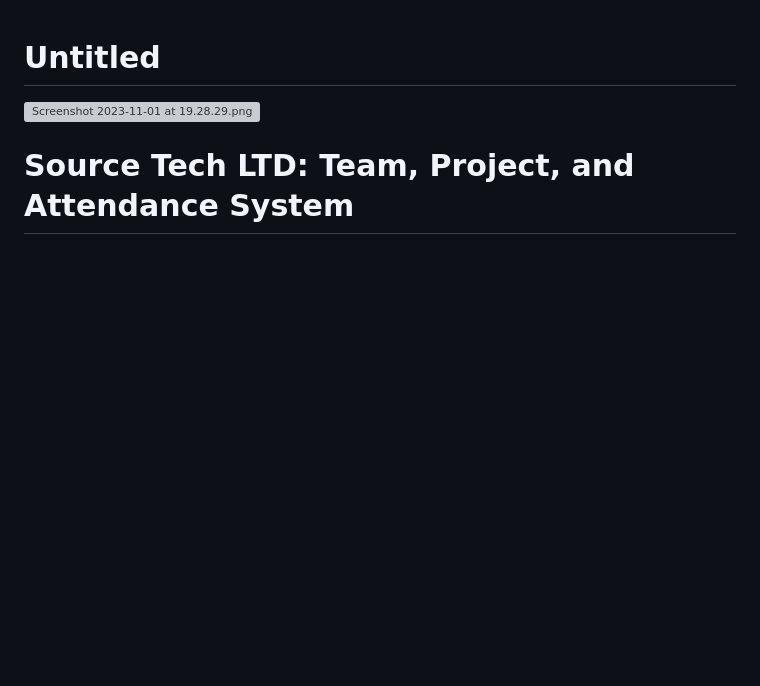
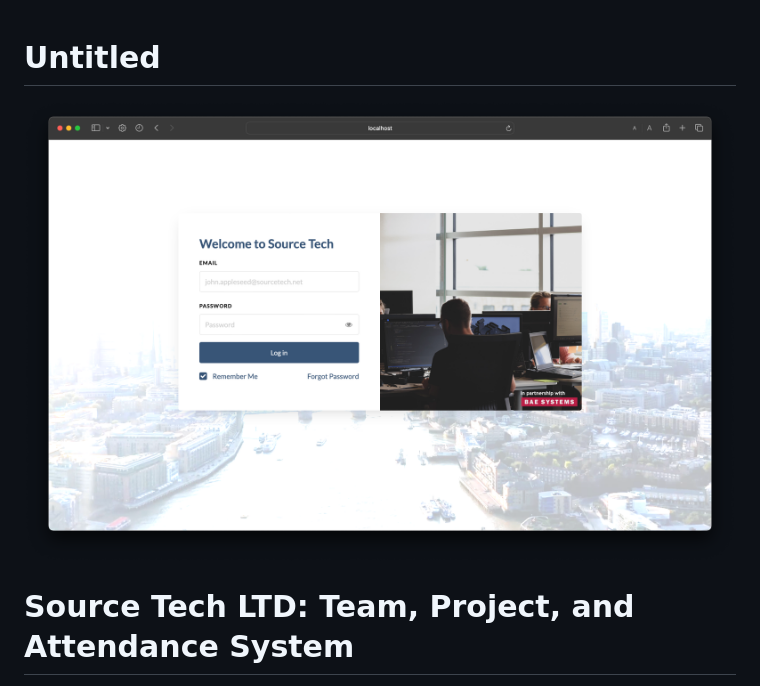
Before and after one commit to Kpt05/Team-and-Project-Management-System, a Markdown page: README.md, the part around the change. Rendered like a GitHub page; blank space fills up the shorter version; grey boxes are pictures that could not be loaded.

```diff
--- a/README.md
+++ b/README.md
@@ -1,6 +1,6 @@
 # Untitled
 
-![Screenshot 2023-11-01 at 19.28.29.png](Untitled%20ae21ef2771ee423382cdd4ea739cf8d2/Screenshot_2023-11-01_at_19.28.29.png)
+![Screenshot 2023-11-01 at 19.28.29.png](Screenshot_2023-11-01_at_19.28.29.png)
 
 # Source Tech LTD: Team, Project, and Attendance System
 
```
